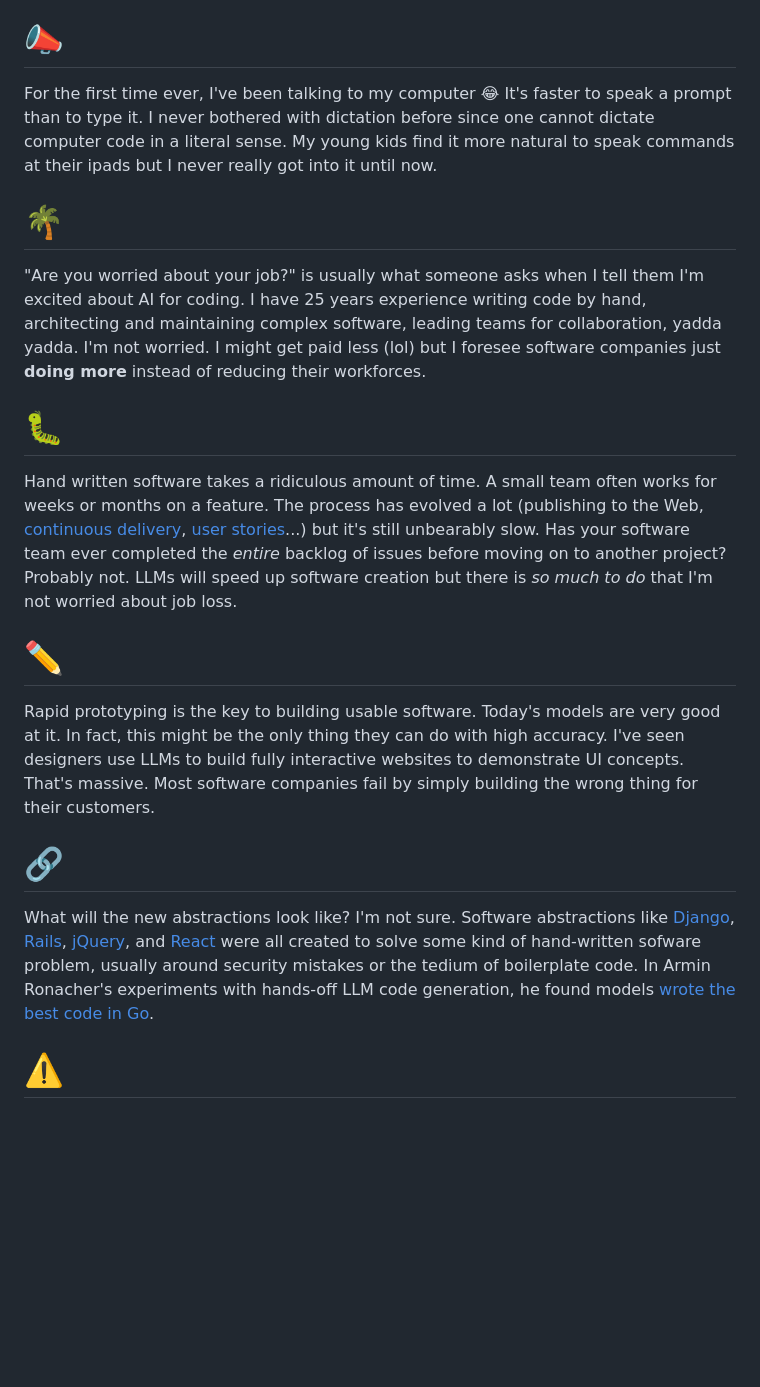
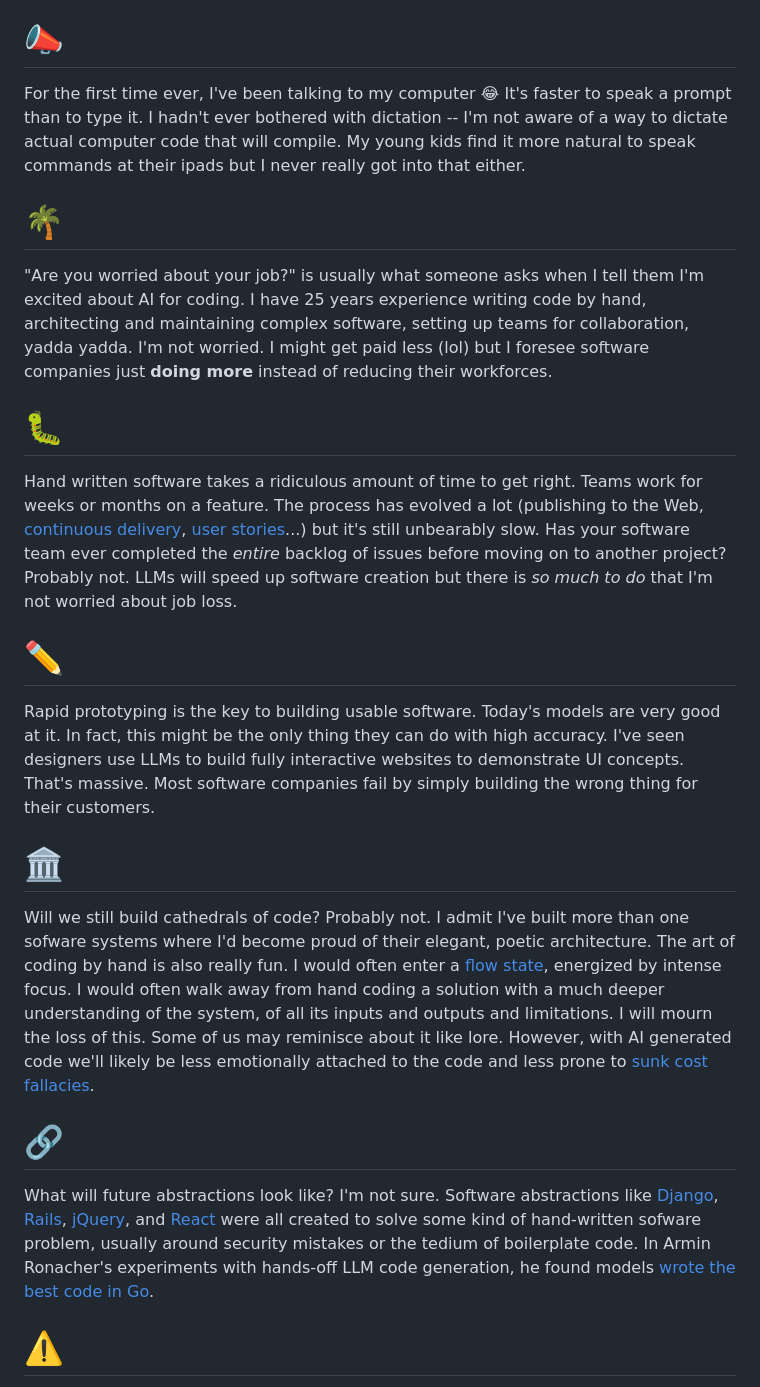
Before and after one commit to kumar303/llama-deal-with-it, a Markdown page: README.md, the part around one of its changes. Drawn GitHub-style; blank space fills up the shorter version.

```diff
--- a/README.md
+++ b/README.md
@@ -51,23 +51,27 @@ I'm not an expert in prompting but in 2025 I've had the most success when tellin
 
 # 📣
 
-For the first time ever, I've been talking to my computer 😂 It's faster to speak a prompt than to type it. I never bothered with dictation before since one cannot dictate computer code in a literal sense. My young kids find it more natural to speak commands at their ipads but I never really got into it until now.
+For the first time ever, I've been talking to my computer 😂 It's faster to speak a prompt than to type it. I hadn't ever bothered with dictation -- I'm not aware of a way to dictate actual computer code that will compile. My young kids find it more natural to speak commands at their ipads but I never really got into that either.
 
 # 🌴
 
-"Are you worried about your job?" is usually what someone asks when I tell them I'm excited about AI for coding. I have 25 years experience writing code by hand, architecting and maintaining complex software, leading teams for collaboration, yadda yadda. I'm not worried. I might get paid less (lol) but I foresee software companies just **doing more** instead of reducing their workforces.
+"Are you worried about your job?" is usually what someone asks when I tell them I'm excited about AI for coding. I have 25 years experience writing code by hand, architecting and maintaining complex software, setting up teams for collaboration, yadda yadda. I'm not worried. I might get paid less (lol) but I foresee software companies just **doing more** instead of reducing their workforces.
 
 # 🐛
 
-Hand written software takes a ridiculous amount of time. A small team often works for weeks or months on a feature. The process has evolved a lot (publishing to the Web, [continuous delivery](https://en.wikipedia.org/wiki/Continuous_delivery), [user stories](https://en.wikipedia.org/wiki/User_story)...) but it's still unbearably slow. Has your software team ever completed the _entire_ backlog of issues before moving on to another project? Probably not. LLMs will speed up software creation but there is _so much to do_ that I'm not worried about job loss.
+Hand written software takes a ridiculous amount of time to get right. Teams work for weeks or months on a feature. The process has evolved a lot (publishing to the Web, [continuous delivery](https://en.wikipedia.org/wiki/Continuous_delivery), [user stories](https://en.wikipedia.org/wiki/User_story)...) but it's still unbearably slow. Has your software team ever completed the _entire_ backlog of issues before moving on to another project? Probably not. LLMs will speed up software creation but there is _so much to do_ that I'm not worried about job loss.
 
 # ✏️
 
 Rapid prototyping is the key to building usable software. Today's models are very good at it. In fact, this might be the only thing they can do with high accuracy. I've seen designers use LLMs to build fully interactive websites to demonstrate UI concepts. That's massive. Most software companies fail by simply building the wrong thing for their customers.
 
+# 🏛️
+
+Will we still build cathedrals of code? Probably not. I admit I've built more than one sofware systems where I'd become proud of their elegant, poetic architecture. The art of coding by hand is also really fun. I would often enter a [flow state](<https://en.wikipedia.org/wiki/Flow_(psychology)>), energized by intense focus. I would often walk away from hand coding a solution with a much deeper understanding of the system, of all its inputs and outputs and limitations. I will mourn the loss of this. Some of us may reminisce about it like lore. However, with AI generated code we'll likely be less emotionally attached to the code and less prone to [sunk cost fallacies](https://thedecisionlab.com/biases/the-sunk-cost-fallacy).
+
 # 🔗
 
-What will the new abstractions look like? I'm not sure. Software abstractions like [Django](https://www.djangoproject.com/), [Rails](https://rubyonrails.org/), [jQuery](https://jquery.com/), and [React](https://react.dev/) were all created to solve some kind of hand-written sofware problem, usually around security mistakes or the tedium of boilerplate code. In Armin Ronacher's experiments with hands-off LLM code generation, he found models [wrote the best code in Go](https://lucumr.pocoo.org/2025/6/12/agentic-coding/).
+What will future abstractions look like? I'm not sure. Software abstractions like [Django](https://www.djangoproject.com/), [Rails](https://rubyonrails.org/), [jQuery](https://jquery.com/), and [React](https://react.dev/) were all created to solve some kind of hand-written sofware problem, usually around security mistakes or the tedium of boilerplate code. In Armin Ronacher's experiments with hands-off LLM code generation, he found models [wrote the best code in Go](https://lucumr.pocoo.org/2025/6/12/agentic-coding/).
 
 # ⚠️
 
```
Also changed, not shown: other parts of README.md (+11 -11 lines).
